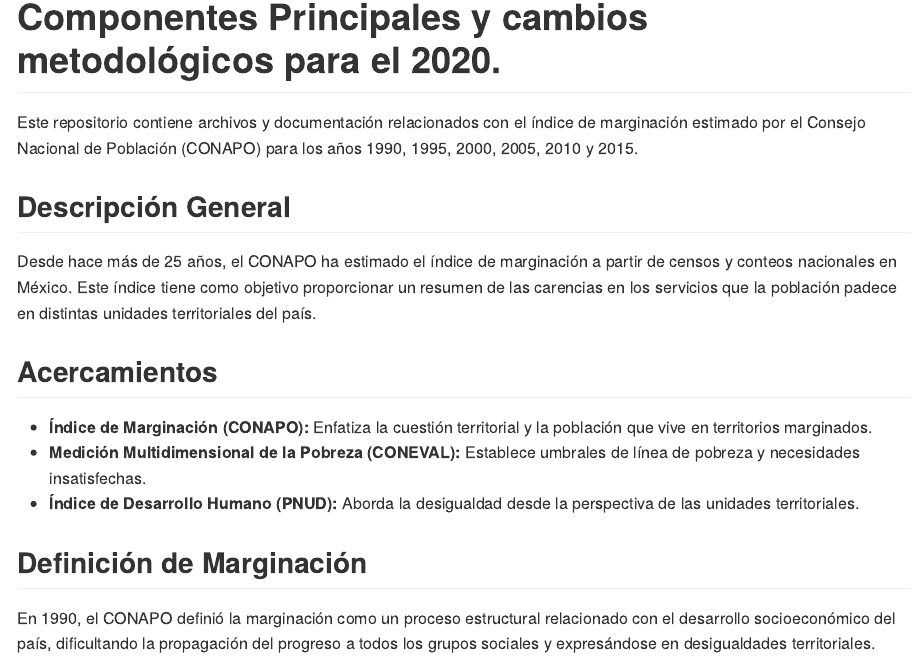
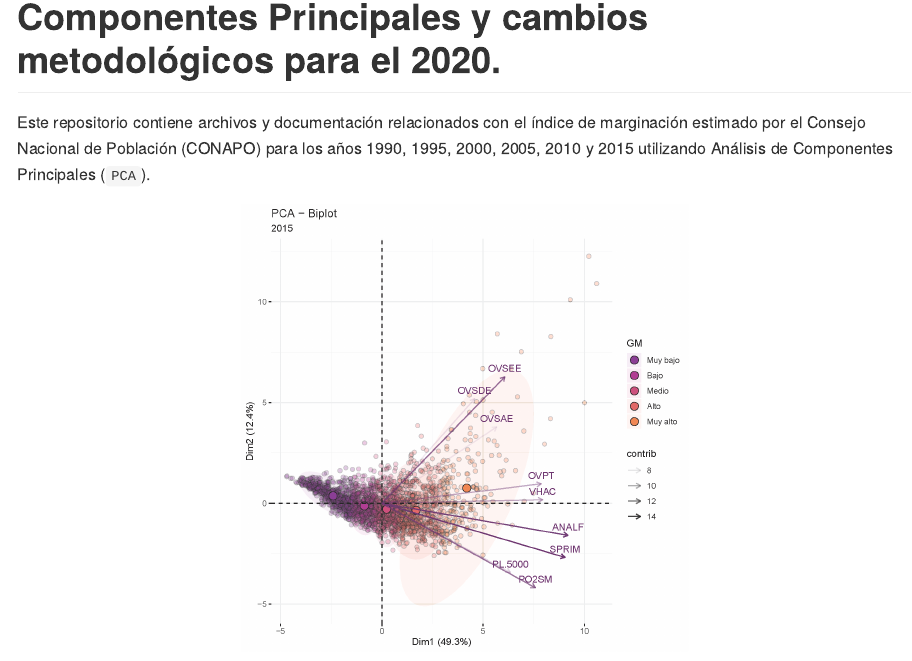
Before and after one commit to dvillasanao/PCA_IMM1990-2015, an R Markdown document (README.Rmd): the page in a window 1100 px wide, from 80 px down. The pictures show the output file README.md that the author committed with the source, drawn offline in the style of GitHub.

Commit message:
Readme File

```diff
--- a/README.Rmd
+++ b/README.Rmd
@@ -16,11 +16,18 @@
 <!-- badges: start -->
 <!-- badges: end -->
 
-Este repositorio contiene archivos y documentación relacionados con el índice de marginación estimado por el Consejo Nacional de Población (CONAPO) para los años 1990, 1995, 2000, 2005, 2010 y 2015.
+Este repositorio contiene archivos y documentación relacionados con el índice de marginación estimado por el Consejo Nacional de Población (CONAPO) para los años 1990, 1995, 2000, 2005, 2010 y 2015 utilizando Análisis de Componentes Principales (`PCA`).
+
+<div style="display: flex; justify-content: center; gap: 10px;">
+
+<img src="Output/Biplot 2015.png" width="50%" style="margin: 1px;">
+
+</div>
 
 ## Descripción General
 
 Desde hace más de 25 años, el CONAPO ha estimado el índice de marginación a partir de censos y conteos nacionales en México. Este índice tiene como objetivo proporcionar un resumen de las carencias en los servicios que la población padece en distintas unidades territoriales del país.
+
 
 ## Acercamientos
 
```
Also changed, not shown: README.md, README.Rmd (6 more changed lines).
